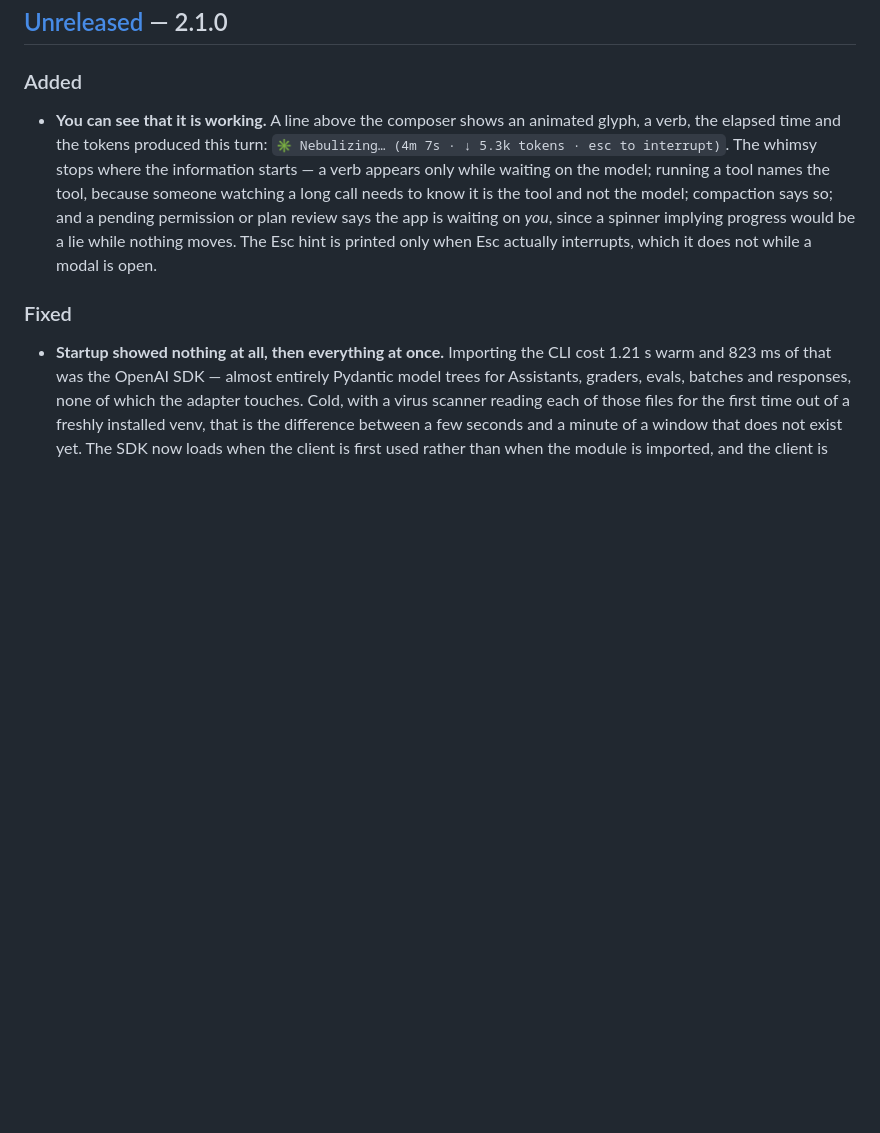
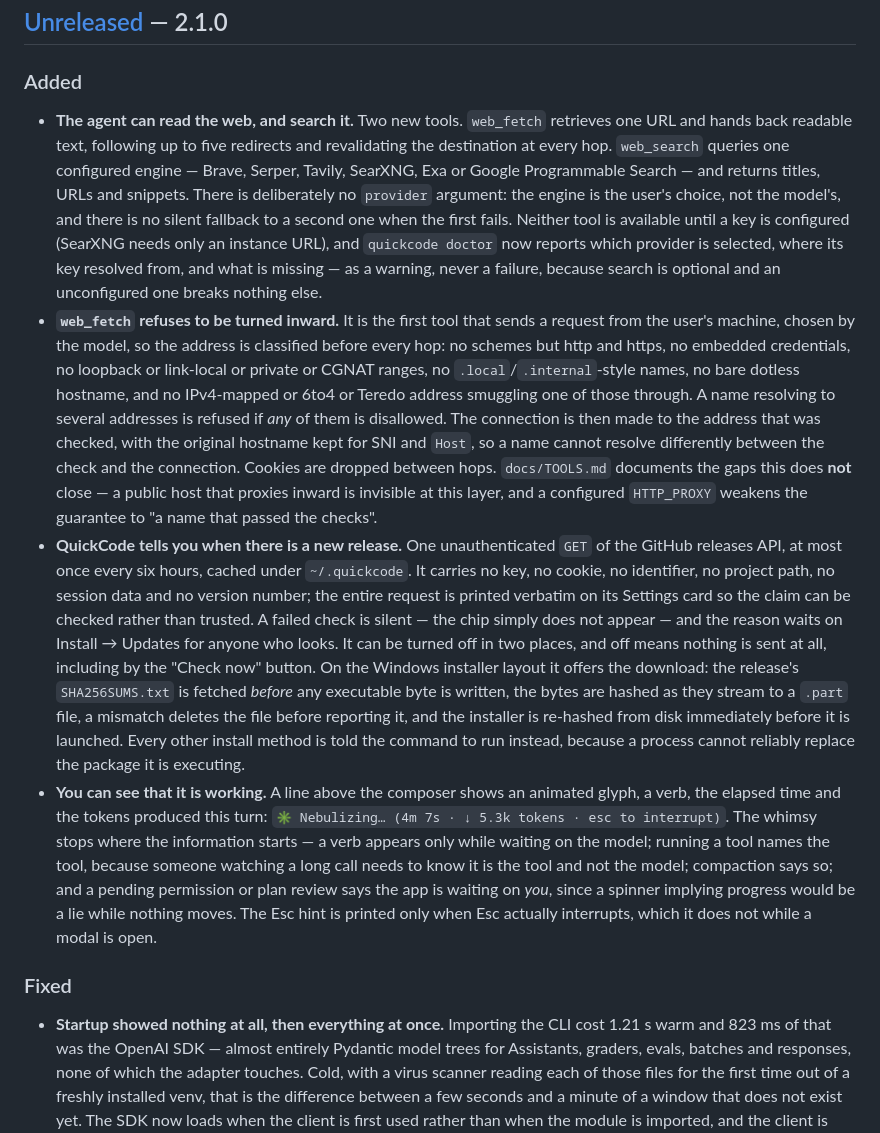
Before and after one commit to devincii-io/QuickCode, a Markdown page: CHANGELOG.md, the part around one of its changes. Rendered like a GitHub page; blank space fills up the shorter version.

```diff
--- a/CHANGELOG.md
+++ b/CHANGELOG.md
@@ -8,6 +8,47 @@ follows [Semantic Versioning](https://semver.org/).
 
 ### Added
 
+- **The agent can read the web, and search it.** Two new tools. `web_fetch`
+  retrieves one URL and hands back readable text, following up to five
+  redirects and revalidating the destination at every hop. `web_search`
+  queries one configured engine — Brave, Serper, Tavily, SearXNG, Exa or
+  Google Programmable Search — and returns titles, URLs and snippets. There is
+  deliberately no `provider` argument: the engine is the user's choice, not
+  the model's, and there is no silent fallback to a second one when the first
+  fails. Neither tool is available until a key is configured (SearXNG needs
+  only an instance URL), and `quickcode doctor` now reports which provider is
+  selected, where its key resolved from, and what is missing — as a warning,
+  never a failure, because search is optional and an unconfigured one breaks
+  nothing else.
+- **`web_fetch` refuses to be turned inward.** It is the first tool that sends
+  a request from the user's machine, chosen by the model, so the address is
+  classified before every hop: no schemes but http and https, no embedded
+  credentials, no loopback or link-local or private or CGNAT ranges, no
+  `.local`/`.internal`-style names, no bare dotless hostname, and no
+  IPv4-mapped or 6to4 or Teredo address smuggling one of those through. A name
+  resolving to several addresses is refused if *any* of them is disallowed.
+  The connection is then made to the address that was checked, with the
+  original hostname kept for SNI and `Host`, so a name cannot resolve
+  differently between the check and the connection. Cookies are dropped
+  between hops. `docs/TOOLS.md` documents the gaps this does **not** close —
+  a public host that proxies inward is invisible at this layer, and a
+  configured `HTTP_PROXY` weakens the guarantee to "a name that passed the
+  checks".
+- **QuickCode tells you when there is a new release.** One unauthenticated
+  `GET` of the GitHub releases API, at most once every six hours, cached under
+  `~/.quickcode`. It carries no key, no cookie, no identifier, no project
+  path, no session data and no version number; the entire request is printed
+  verbatim on its Settings card so the claim can be checked rather than
+  trusted. A failed check is silent — the chip simply does not appear — and
+  the reason waits on Install → Updates for anyone who looks. It can be turned
+  off in two places, and off means nothing is sent at all, including by the
+  "Check now" button. On the Windows installer layout it offers the download:
+  the release's `SHA256SUMS.txt` is fetched *before* any executable byte is
+  written, the bytes are hashed as they stream to a `.part` file, a mismatch
+  deletes the file before reporting it, and the installer is re-hashed from
+  disk immediately before it is launched. Every other install method is told
+  the command to run instead, because a process cannot reliably replace the
+  package it is executing.
 - **You can see that it is working.** A line above the composer shows an
   animated glyph, a verb, the elapsed time and the tokens produced this turn:
   `✳ Nebulizing… (4m 7s · ↓ 5.3k tokens · esc to interrupt)`. The whimsy stops
```
Also changed, not shown: other parts of CHANGELOG.md (+42 -0 lines).
